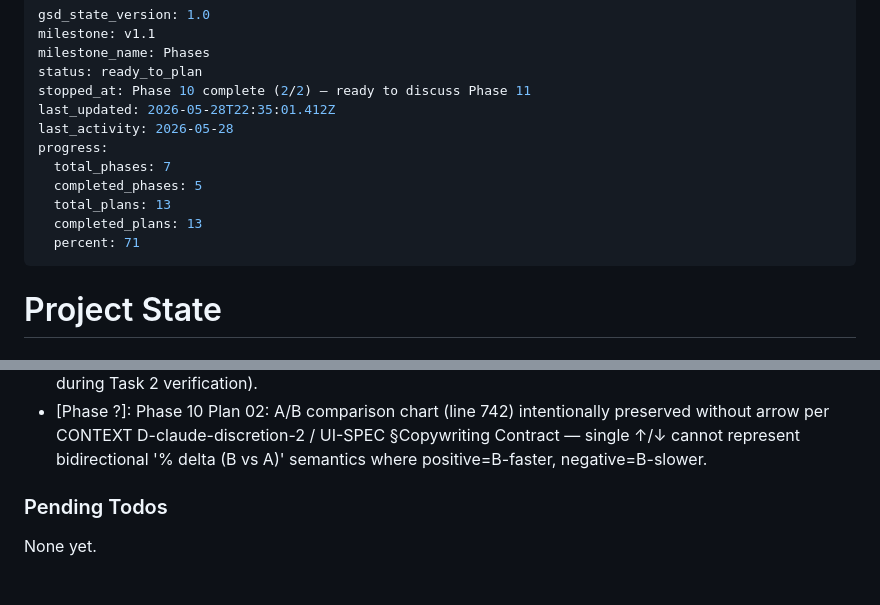
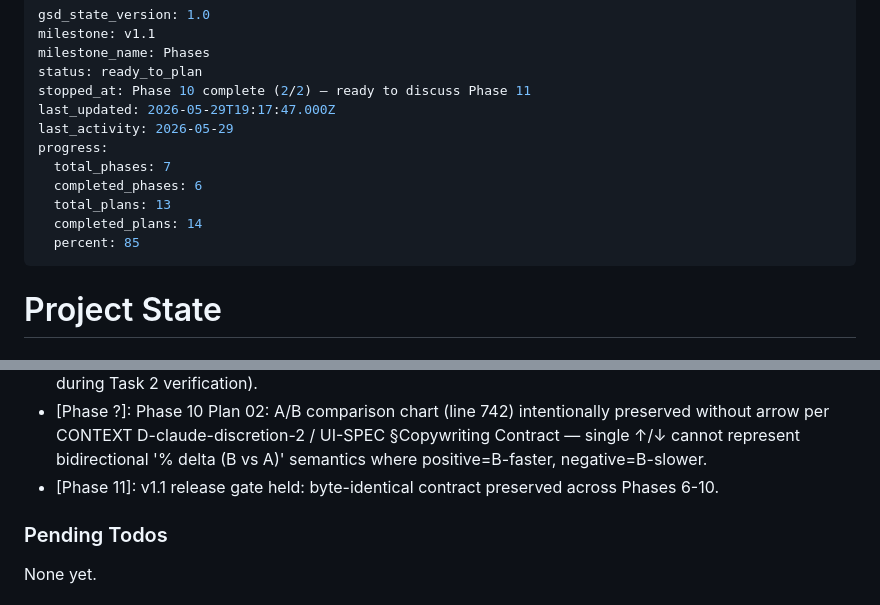
Before and after one commit to marccarre/rust-benchmark-glibc-musl-mimalloc, a Markdown page: .planning/STATE.md, 2 parts joined by grey strips. Rendered like a GitHub page.

Commit message:
docs(11-01): append Phase 11 release-gate decision; bump progress to 6/7
- Appended decisions-log entry under ## Accumulated Context > Decisions:
  `[Phase 11]: v1.1 release gate held: byte-identical contract preserved
  across Phases 6-10.`
- Bumped frontmatter progress: completed_phases 5 → 6, completed_plans
  13 → 14, percent recomputed to floor(100*6/7) = 85.
- Bumped last_updated and last_activity to today's UTC date (2026-05-29).
- All other STATE.md content (Performance Metrics tables, Quick Tasks
  table, Deferred Items table) byte-identical pre/post edit.

```diff
--- a/.planning/STATE.md
+++ b/.planning/STATE.md
@@ -4,14 +4,14 @@ milestone: v1.1
 milestone_name: Phases
 status: ready_to_plan
 stopped_at: Phase 10 complete (2/2) — ready to discuss Phase 11
-last_updated: 2026-05-28T22:35:01.412Z
-last_activity: 2026-05-28
+last_updated: 2026-05-29T19:17:47.000Z
+last_activity: 2026-05-29
 progress:
   total_phases: 7
-  completed_phases: 5
+  completed_phases: 6
   total_plans: 13
-  completed_plans: 13
-  percent: 71
+  completed_plans: 14
+  percent: 85
 ---
 
 # Project State
@@ -99,6 +99,7 @@ Recent decisions affecting current work:
 - [Phase ?]: Phase 10 Plan 02: 4 HtmlContext fields carry aria-wrapped axis titles + plain-glyph JSON header array; html.rs consumes column_header_with_arrow from axes.rs (same SSoT helper as markdown.rs Plan 10-01); cross-surface drift defended by aria_labels_wrap_direction_marker_glyphs test.
 - [Phase ?]: Phase 10 Plan 02: tinytemplate '| unescaped' filter required on all 4 axis-label placeholders — default formatter HTML-escapes <span> brackets to &lt;span&gt;, breaking aria-wrap rendering (Rule 3 auto-fix during Task 2 verification).
 - [Phase ?]: Phase 10 Plan 02: A/B comparison chart (line 742) intentionally preserved without arrow per CONTEXT D-claude-discretion-2 / UI-SPEC §Copywriting Contract — single ↑/↓ cannot represent bidirectional '% delta (B vs A)' semantics where positive=B-faster, negative=B-slower.
+- [Phase 11]: v1.1 release gate held: byte-identical contract preserved across Phases 6-10.
 
 ### Pending Todos
 
```
